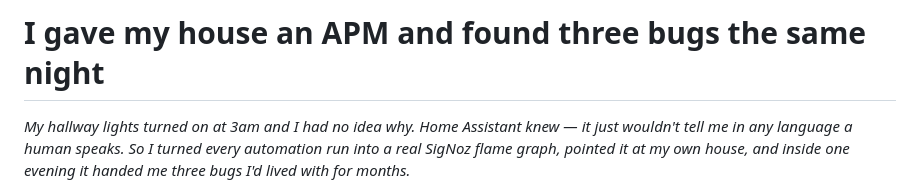
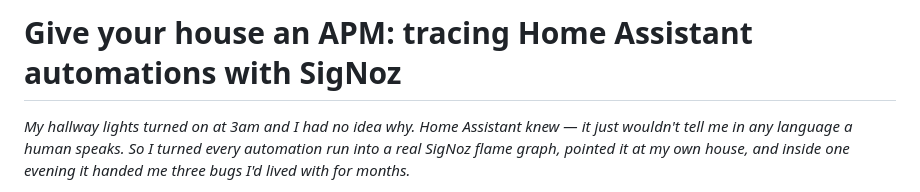
Before and after one commit to wiz-abhi/Home-APM, a Markdown page: blog/home-apm-blog.md, the part around the change. GitHub-like rendering.

Commit message:
docs: blog title -> Give your house an APM: tracing Home Assistant automations with SigNoz

```diff
--- a/blog/home-apm-blog.md
+++ b/blog/home-apm-blog.md
@@ -1,4 +1,4 @@
-# I gave my house an APM and found three bugs the same night
+# Give your house an APM: tracing Home Assistant automations with SigNoz
 
 *My hallway lights turned on at 3am and I had no idea why. Home Assistant knew — it just wouldn't tell me in any language a human speaks. So I turned every automation run into a real SigNoz flame graph, pointed it at my own house, and inside one evening it handed me three bugs I'd lived with for months.*
 
```
